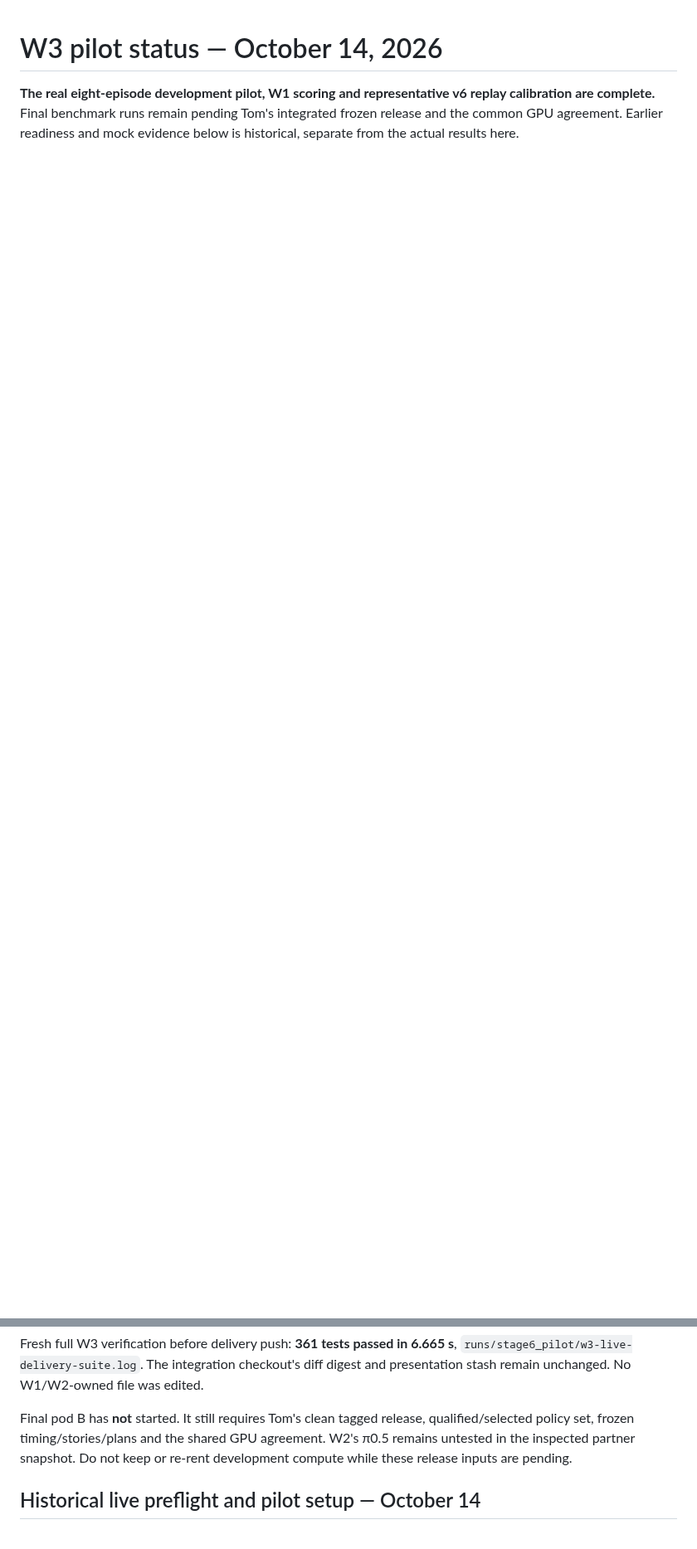
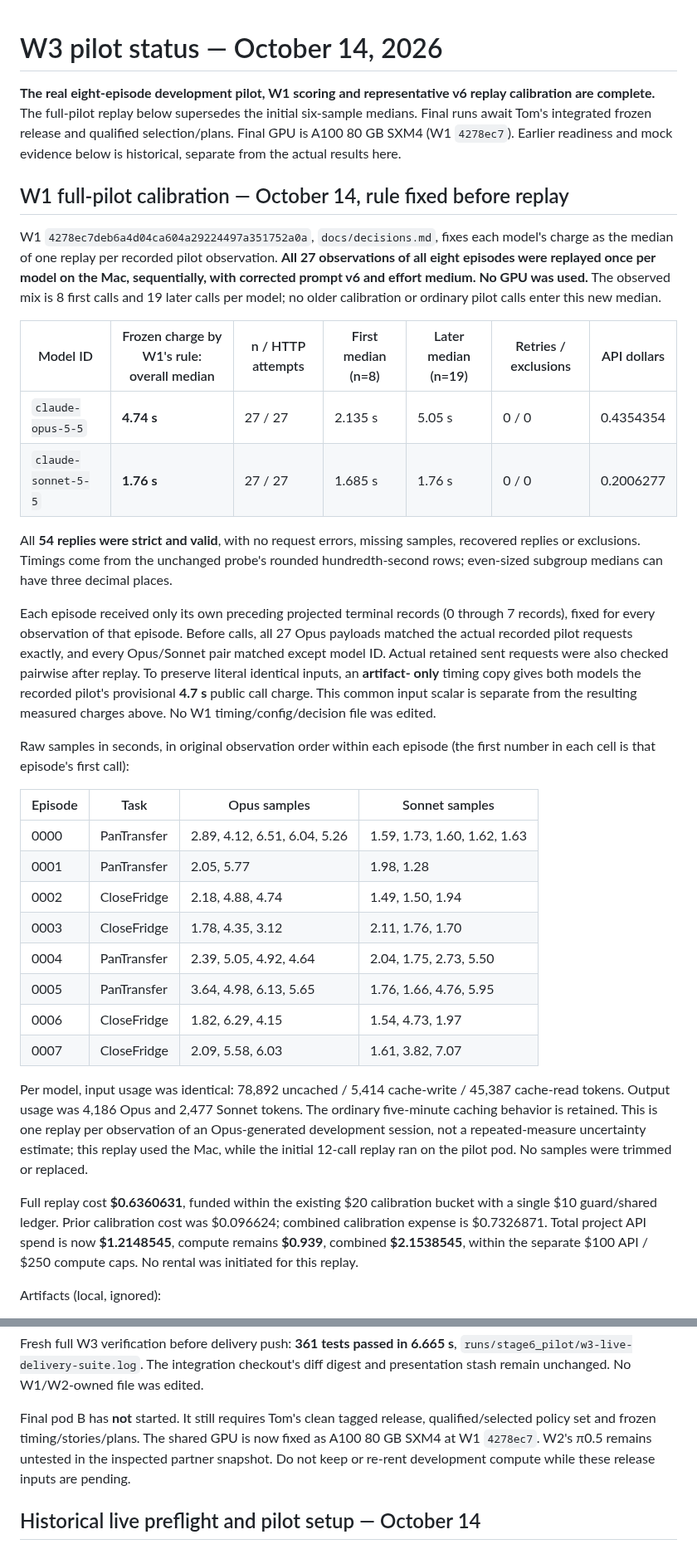
Before and after one commit to tom05919/OrcaBench, a Markdown page: docs/stage6_pilot.md, 2 parts joined by grey strips. Shown at 83% size. GitHub-like rendering; blank space fills up the shorter version.

Commit message:
docs(w3): deliver full-pilot replay charges under W1 fixed rule

```diff
--- a/docs/stage6_pilot.md
+++ b/docs/stage6_pilot.md
@@ -1,6 +1,64 @@
 # W3 pilot status — October 14, 2026
 
 **The real eight-episode development pilot, W1 scoring and representative v6
-replay calibration are complete.** Final benchmark runs remain pending Tom's
-integrated frozen release and the common GPU agreement. Earlier readiness and
+replay calibration are complete.** The full-pilot replay below supersedes the
+initial six-sample medians. Final runs await Tom's integrated frozen release and
+qualified selection/plans. Final GPU is A100 80 GB SXM4 (W1 `4278ec7`). Earlier readiness and
 mock evidence below is historical, separate from the actual results here.
+
+## W1 full-pilot calibration — October 14, rule fixed before replay
+
+W1 `4278ec7deb6a4d04ca604a29224497a351752a0a`, `docs/decisions.md`, fixes each
+model's charge as the median of one replay per recorded pilot observation.
+**All 27 observations of all eight episodes were replayed once per model on the
+Mac, sequentially, with corrected prompt v6 and effort medium. No GPU was used.**
+The observed mix is 8 first calls and 19 later calls per model; no older calibration
+or ordinary pilot calls enter this new median.
+
+| Model ID | Frozen charge by W1's rule: overall median | n / HTTP attempts | First median (n=8) | Later median (n=19) | Retries / exclusions | API dollars |
+|---|---|---|---|---|---|---|
+| `claude-opus-5-5` | **4.74 s** | 27 / 27 | 2.135 s | 5.05 s | 0 / 0 | 0.4354354 |
+| `claude-sonnet-5-5` | **1.76 s** | 27 / 27 | 1.685 s | 1.76 s | 0 / 0 | 0.2006277 |
+
+All **54 replies were strict and valid**, with no request errors, missing samples,
+recovered replies or exclusions. Timings come from the unchanged probe's rounded
+hundredth-second rows; even-sized subgroup medians can have three decimal places.
+
+Each episode received only its own preceding projected terminal records (0 through
+7 records), fixed for every observation of that episode. Before calls, all 27
+Opus payloads matched the actual recorded pilot requests exactly, and every
+Opus/Sonnet pair matched except model ID. Actual retained sent requests were also
+checked pairwise after replay. To preserve literal identical inputs, an **artifact-
+only** timing copy gives both models the recorded pilot's provisional **4.7 s**
+public call charge. This common input scalar is separate from the resulting
+measured charges above. No W1 timing/config/decision file was edited.
+
+Raw samples in seconds, in original observation order within each episode
+(the first number in each cell is that episode's first call):
+
+| Episode | Task | Opus samples | Sonnet samples |
+|---|---|---|---|
+| 0000 | PanTransfer | 2.89, 4.12, 6.51, 6.04, 5.26 | 1.59, 1.73, 1.60, 1.62, 1.63 |
+| 0001 | PanTransfer | 2.05, 5.77 | 1.98, 1.28 |
+| 0002 | CloseFridge | 2.18, 4.88, 4.74 | 1.49, 1.50, 1.94 |
+| 0003 | CloseFridge | 1.78, 4.35, 3.12 | 2.11, 1.76, 1.70 |
+| 0004 | PanTransfer | 2.39, 5.05, 4.92, 4.64 | 2.04, 1.75, 2.73, 5.50 |
+| 0005 | PanTransfer | 3.64, 4.98, 6.13, 5.65 | 1.76, 1.66, 4.76, 5.95 |
+| 0006 | CloseFridge | 1.82, 6.29, 4.15 | 1.54, 4.73, 1.97 |
+| 0007 | CloseFridge | 2.09, 5.58, 6.03 | 1.61, 3.82, 7.07 |
+
+Per model, input usage was identical: 78,892 uncached / 5,414 cache-write /
+45,387 cache-read tokens. Output usage was 4,186 Opus and 2,477 Sonnet tokens.
+The ordinary five-minute caching behavior is retained. This is one replay per
+observation of an Opus-generated development session, not a repeated-measure
+uncertainty estimate; this replay used the Mac, while the initial 12-call replay
+ran on the pilot pod. No samples were trimmed or replaced.
+
+Full replay cost **$0.6360631**, funded within the existing $20 calibration bucket
+with a single $10 guard/shared ledger. Prior calibration cost was $0.096624;
+combined calibration expense is $0.7326871. Total project API spend is now
+**$1.2148545**, compute remains **$0.939**, combined **$2.1538545**, within the
+separate $100 API / $250 compute caps. No rental was initiated for this replay.
+
+Artifacts (local, ignored):
+
@@ -102,8 +176,9 @@ Fresh full W3 verification before delivery push: **361 tests passed in 6.665 s**
 digest and presentation stash remain unchanged. No W1/W2-owned file was edited.
 
 Final pod B has **not** started. It still requires Tom's clean tagged release,
-qualified/selected policy set, frozen timing/stories/plans and the shared GPU
-agreement. W2's π0.5 remains untested in the inspected partner snapshot. Do not
+qualified/selected policy set and frozen timing/stories/plans. The shared GPU
+is now fixed as A100 80 GB SXM4 at W1 `4278ec7`.
+W2's π0.5 remains untested in the inspected partner snapshot. Do not
 keep or re-rent development compute while these release inputs are pending.
 
 ## Historical live preflight and pilot setup — October 14
```
Also changed, not shown: other parts of docs/stage6_pilot.md (+22 -5 lines), docs/session_mode.md (+22 -4 lines).
